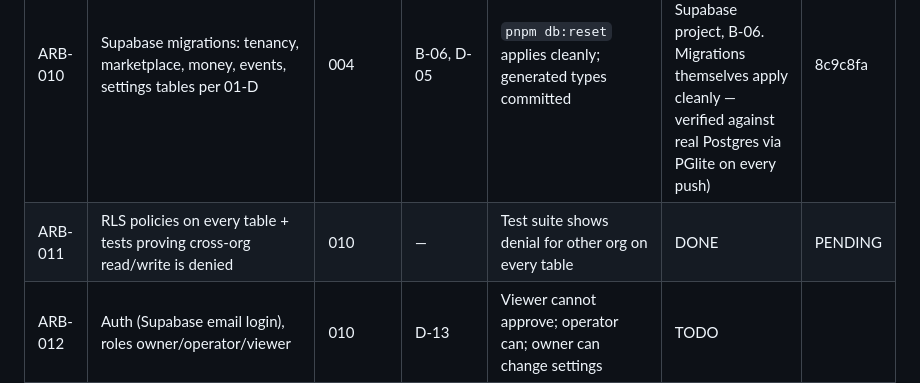
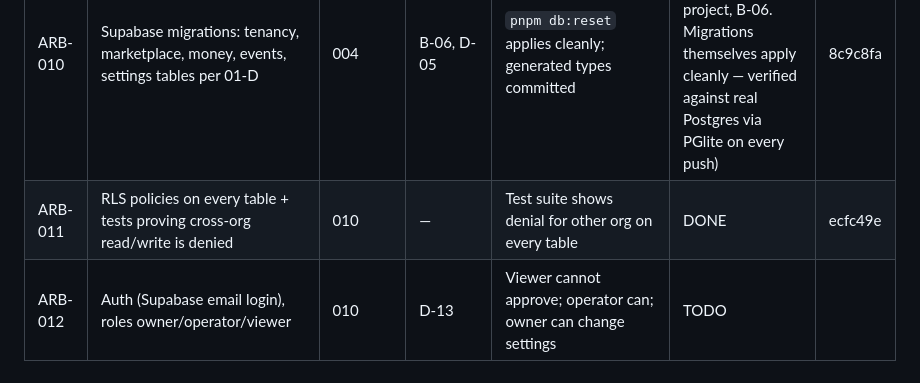
Before and after one commit to logiagenesis/bpomax, a Markdown page: docs/04-PROJECT-BOARD.md, the part around the change. Rendered like a GitHub page.

Commit message:
ARB-011: record closing SHA on the board
Co-Authored-By: Claude Opus 5 <noreply@anthropic.com>
Claude-Session: https://claude.ai/code/session_01V4PPWsZ3jG9uNhmZHxi2Cc

```diff
--- a/docs/04-PROJECT-BOARD.md
+++ b/docs/04-PROJECT-BOARD.md
@@ -20,7 +20,7 @@ Blocker references point to 02-BLOCKERS.md.
 | ID | Ticket | Depends | Blockers | Acceptance criteria | Status | SHA |
 |---|---|---|---|---|---|---|
 | ARB-010 | Supabase migrations: tenancy, marketplace, money, events, settings tables per 01-D | 004 | B-06, D-05 | `pnpm db:reset` applies cleanly; generated types committed | BLOCKED (C-01: generated types need a Supabase project, B-06. Migrations themselves apply cleanly — verified against real Postgres via PGlite on every push) | 8c9c8fa |
-| ARB-011 | RLS policies on every table + tests proving cross-org read/write is denied | 010 | — | Test suite shows denial for other org on every table | DONE | PENDING |
+| ARB-011 | RLS policies on every table + tests proving cross-org read/write is denied | 010 | — | Test suite shows denial for other org on every table | DONE | ecfc49e |
 | ARB-012 | Auth (Supabase email login), roles owner/operator/viewer | 010 | D-13 | Viewer cannot approve; operator can; owner can change settings | TODO | |
 | ARB-013 | Seed service_categories and seed market_price_bands flagged source='seed' | 010 | — | Seed idempotent; seed bands visibly labelled "seed" in UI | TODO | |
 | ARB-014 | events audit log writer + viewer API | 010 | — | Every state change in later tickets writes an event (verified by tests) | TODO | |
```
